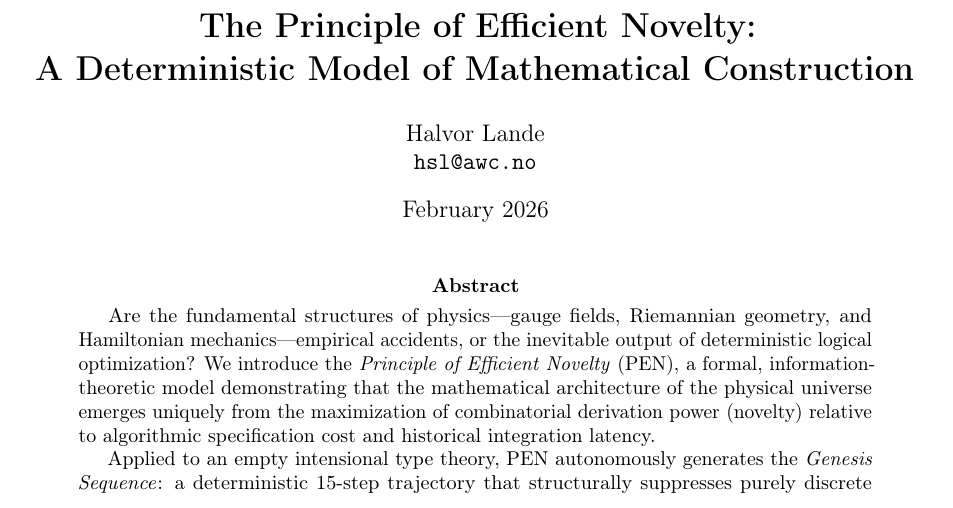
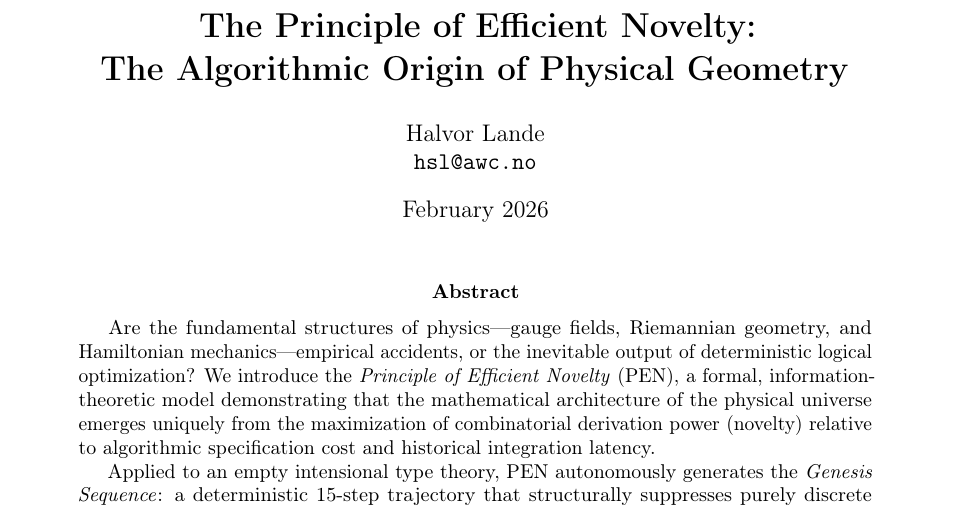
Before and after one commit to efficient-novelty/mechanization, a LaTeX paper (pen_unified.tex): part of page 1 of 32, cut so that both start at the same text. Compiled offline with pdfLaTeX.

Commit message:
Rename subtitle to "The Algorithmic Origin of Physical Geometry" and move TOC to its own page
Co-Authored-By: Claude Opus 4.6 <noreply@anthropic.com>

```diff
--- a/pen_unified.tex
+++ b/pen_unified.tex
@@ -57,7 +57,7 @@
 % TITLE
 % ============================================
 \title{\textbf{The Principle of Efficient Novelty:\\
-A Deterministic Model of Mathematical Construction}}
+The Algorithmic Origin of Physical Geometry}}
 
 \author{Halvor Lande\\
 \texttt{hsl@awc.no}}
```
Also changed, not shown: pen_unified.pdf, pen_unified.tex (1 more changed lines), 1 other file.
